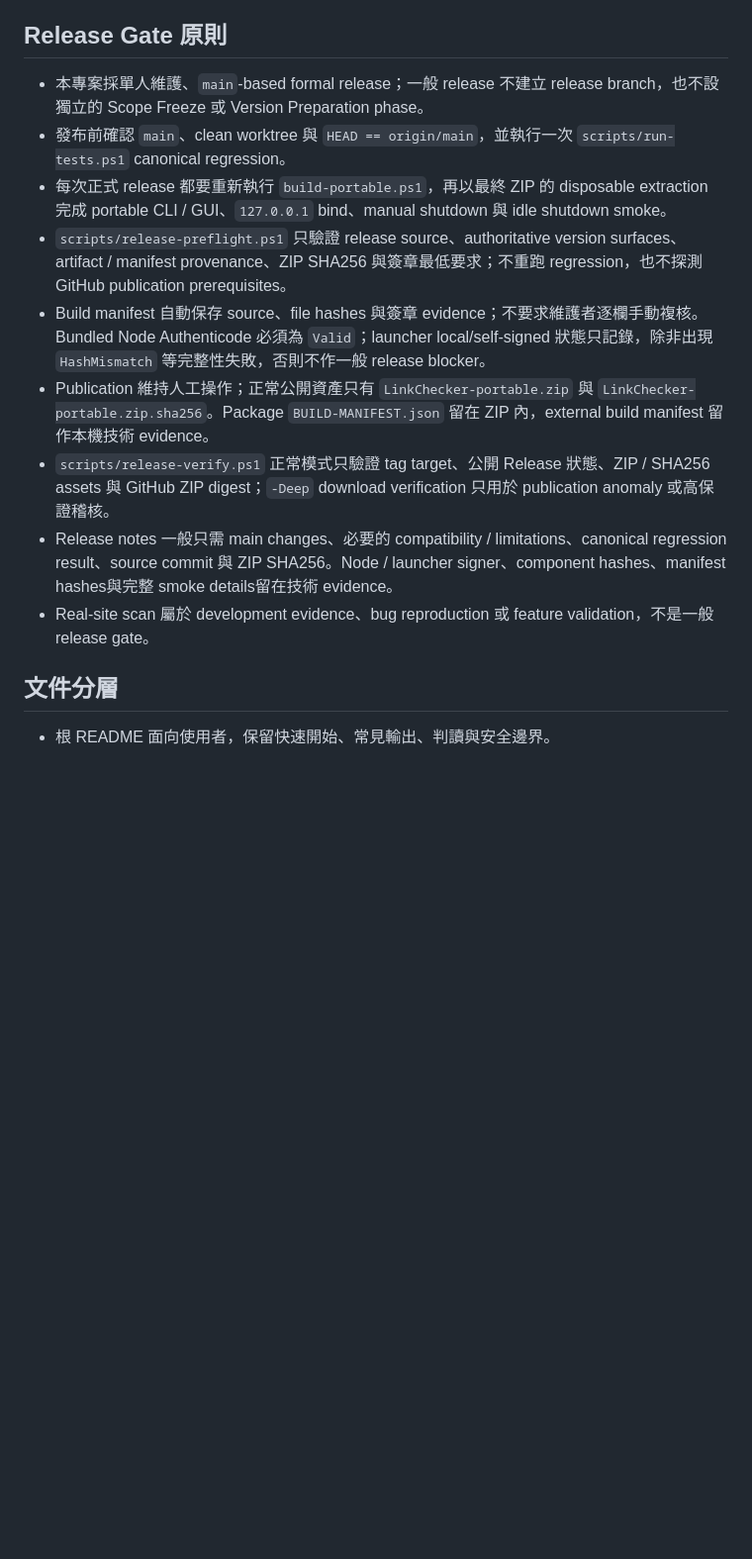
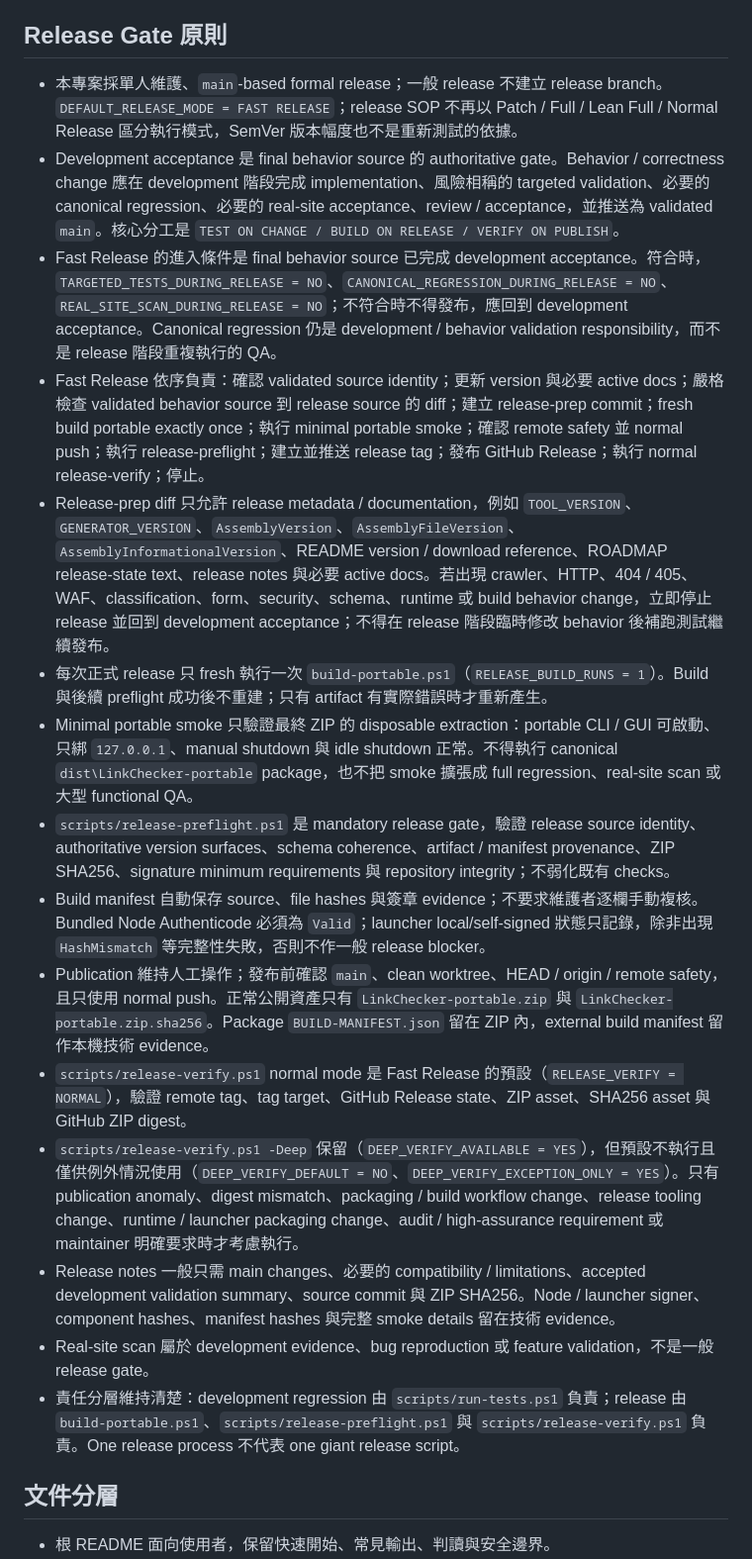
Before and after one commit to kevinkan75/link_checker, a Markdown page: docs/PROJECT_CONTEXT.md, the part around the change. Shown at 99% size. GitHub-like rendering; blank space fills up the shorter version.

Commit message:
docs: simplify release gate policy

```diff
--- a/docs/PROJECT_CONTEXT.md
+++ b/docs/PROJECT_CONTEXT.md
@@ -39,15 +39,21 @@
 
 ## Release Gate 原則
 
-- 本專案採單人維護、`main`-based formal release；一般 release 不建立 release branch，也不設獨立的 Scope Freeze 或 Version Preparation phase。
-- 發布前確認 `main`、clean worktree 與 `HEAD == origin/main`，並執行一次 `scripts/run-tests.ps1` canonical regression。
-- 每次正式 release 都要重新執行 `build-portable.ps1`，再以最終 ZIP 的 disposable extraction 完成 portable CLI / GUI、`127.0.0.1` bind、manual shutdown 與 idle shutdown smoke。
-- `scripts/release-preflight.ps1` 只驗證 release source、authoritative version surfaces、artifact / manifest provenance、ZIP SHA256 與簽章最低要求；不重跑 regression，也不探測 GitHub publication prerequisites。
+- 本專案採單人維護、`main`-based formal release；一般 release 不建立 release branch。`DEFAULT_RELEASE_MODE = FAST RELEASE`；release SOP 不再以 Patch / Full / Lean Full / Normal Release 區分執行模式，SemVer 版本幅度也不是重新測試的依據。
+- Development acceptance 是 final behavior source 的 authoritative gate。Behavior / correctness change 應在 development 階段完成 implementation、風險相稱的 targeted validation、必要的 canonical regression、必要的 real-site acceptance、review / acceptance，並推送為 validated `main`。核心分工是 `TEST ON CHANGE / BUILD ON RELEASE / VERIFY ON PUBLISH`。
+- Fast Release 的進入條件是 final behavior source 已完成 development acceptance。符合時，`TARGETED_TESTS_DURING_RELEASE = NO`、`CANONICAL_REGRESSION_DURING_RELEASE = NO`、`REAL_SITE_SCAN_DURING_RELEASE = NO`；不符合時不得發布，應回到 development acceptance。Canonical regression 仍是 development / behavior validation responsibility，而不是 release 階段重複執行的 QA。
+- Fast Release 依序負責：確認 validated source identity；更新 version 與必要 active docs；嚴格檢查 validated behavior source 到 release source 的 diff；建立 release-prep commit；fresh build portable exactly once；執行 minimal portable smoke；確認 remote safety 並 normal push；執行 release-preflight；建立並推送 release tag；發布 GitHub Release；執行 normal release-verify；停止。
+- Release-prep diff 只允許 release metadata / documentation，例如 `TOOL_VERSION`、`GENERATOR_VERSION`、`AssemblyVersion`、`AssemblyFileVersion`、`AssemblyInformationalVersion`、README version / download reference、ROADMAP release-state text、release notes 與必要 active docs。若出現 crawler、HTTP、404 / 405、WAF、classification、form、security、schema、runtime 或 build behavior change，立即停止 release 並回到 development acceptance；不得在 release 階段臨時修改 behavior 後補跑測試繼續發布。
+- 每次正式 release 只 fresh 執行一次 `build-portable.ps1`（`RELEASE_BUILD_RUNS = 1`）。Build 與後續 preflight 成功後不重建；只有 artifact 有實際錯誤時才重新產生。
+- Minimal portable smoke 只驗證最終 ZIP 的 disposable extraction：portable CLI / GUI 可啟動、只綁 `127.0.0.1`、manual shutdown 與 idle shutdown 正常。不得執行 canonical `dist\LinkChecker-portable` package，也不把 smoke 擴張成 full regression、real-site scan 或大型 functional QA。
+- `scripts/release-preflight.ps1` 是 mandatory release gate，驗證 release source identity、authoritative version surfaces、schema coherence、artifact / manifest provenance、ZIP SHA256、signature minimum requirements 與 repository integrity；不弱化既有 checks。
 - Build manifest 自動保存 source、file hashes 與簽章 evidence；不要求維護者逐欄手動複核。Bundled Node Authenticode 必須為 `Valid`；launcher local/self-signed 狀態只記錄，除非出現 `HashMismatch` 等完整性失敗，否則不作一般 release blocker。
-- Publication 維持人工操作；正常公開資產只有 `LinkChecker-portable.zip` 與 `LinkChecker-portable.zip.sha256`。Package `BUILD-MANIFEST.json` 留在 ZIP 內，external build manifest 留作本機技術 evidence。
-- `scripts/release-verify.ps1` 正常模式只驗證 tag target、公開 Release 狀態、ZIP / SHA256 assets 與 GitHub ZIP digest；`-Deep` download verification 只用於 publication anomaly 或高保證稽核。
-- Release notes 一般只需 main changes、必要的 compatibility / limitations、canonical regression result、source commit 與 ZIP SHA256。Node / launcher signer、component hashes、manifest hashes與完整 smoke details留在技術 evidence。
+- Publication 維持人工操作；發布前確認 `main`、clean worktree、HEAD / origin / remote safety，且只使用 normal push。正常公開資產只有 `LinkChecker-portable.zip` 與 `LinkChecker-portable.zip.sha256`。Package `BUILD-MANIFEST.json` 留在 ZIP 內，external build manifest 留作本機技術 evidence。
+- `scripts/release-verify.ps1` normal mode 是 Fast Release 的預設（`RELEASE_VERIFY = NORMAL`），驗證 remote tag、tag target、GitHub Release state、ZIP asset、SHA256 asset 與 GitHub ZIP digest。
+- `scripts/release-verify.ps1 -Deep` 保留（`DEEP_VERIFY_AVAILABLE = YES`），但預設不執行且僅供例外情況使用（`DEEP_VERIFY_DEFAULT = NO`、`DEEP_VERIFY_EXCEPTION_ONLY = YES`）。只有 publication anomaly、digest mismatch、packaging / build workflow change、release tooling change、runtime / launcher packaging change、audit / high-assurance requirement 或 maintainer 明確要求時才考慮執行。
+- Release notes 一般只需 main changes、必要的 compatibility / limitations、accepted development validation summary、source commit 與 ZIP SHA256。Node / launcher signer、component hashes、manifest hashes 與完整 smoke details 留在技術 evidence。
 - Real-site scan 屬於 development evidence、bug reproduction 或 feature validation，不是一般 release gate。
+- 責任分層維持清楚：development regression 由 `scripts/run-tests.ps1` 負責；release 由 `build-portable.ps1`、`scripts/release-preflight.ps1` 與 `scripts/release-verify.ps1` 負責。One release process 不代表 one giant release script。
 
 ## 文件分層
 
```
